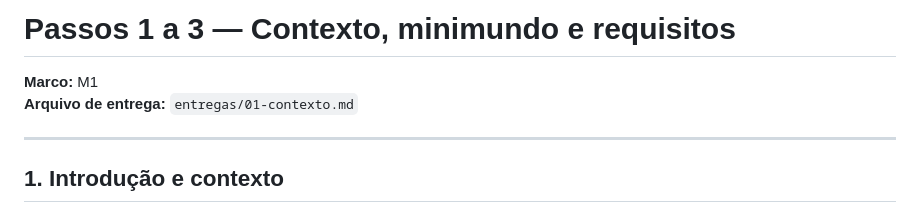
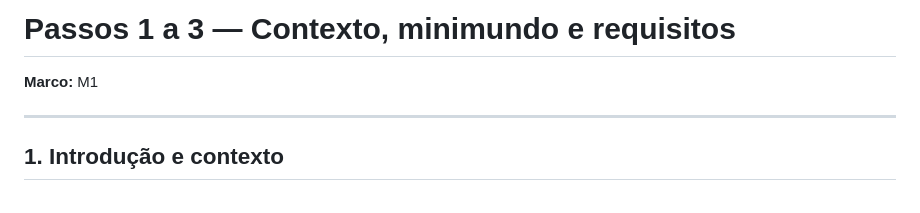
Before and after one commit to Caua031/projeto-quiz, a Markdown page: PROJETO/doc_date/01-contexto.md, the part around the change. GitHub-like rendering.

```diff
--- a/PROJETO/doc_date/01-contexto.md
+++ b/PROJETO/doc_date/01-contexto.md
@@ -1,7 +1,6 @@
 # Passos 1 a 3 — Contexto, minimundo e requisitos
 
 **Marco:** M1
-**Arquivo de entrega:** `entregas/01-contexto.md`
 
 ---
 
```
